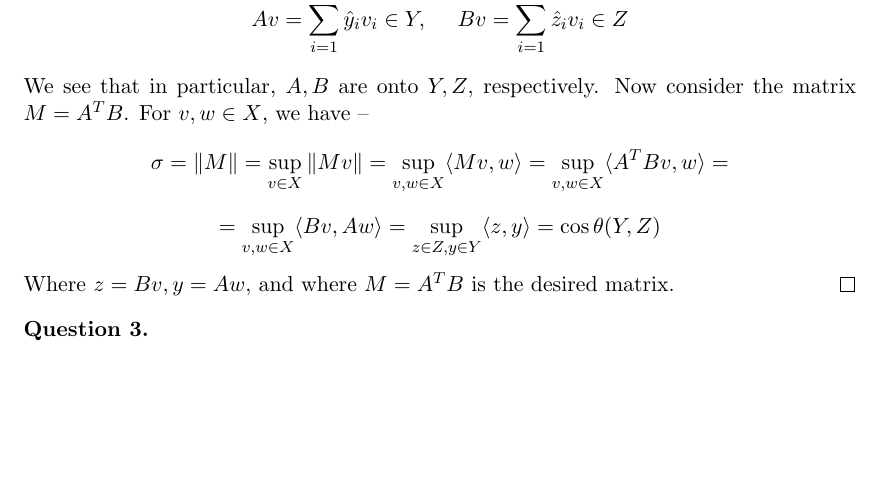
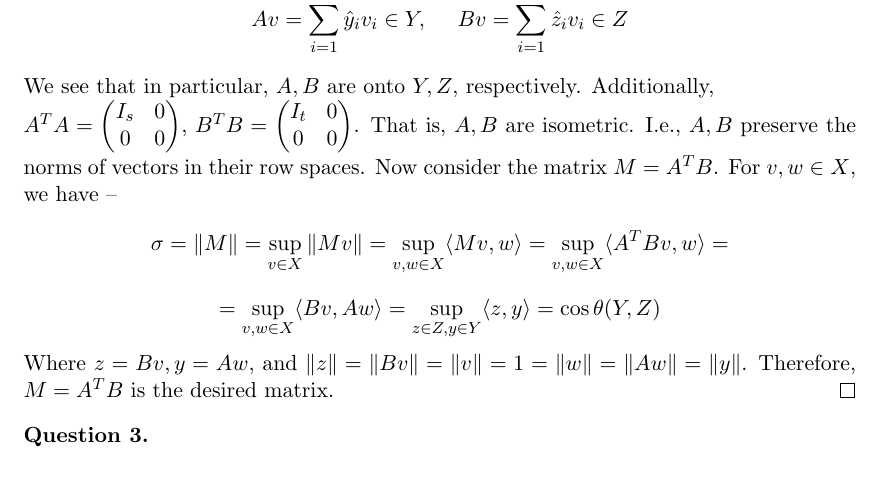
Before and after one commit to dansok/Mathematics, a LaTeX problem sheet (linear-algebra-2/hw12.tex): part of page 1 of 3, cut so that both start at the same text, the shorter picture padded with empty space. Compiled offline with pdfLaTeX.

Commit message:
Update hw12.tex

```diff
--- a/linear-algebra-2/hw12.tex
+++ b/linear-algebra-2/hw12.tex
@@ -76,10 +76,17 @@ $$A = \begin{pmatrix}
 \end{pmatrix} $$
 and observe that for any $v \in X$ --
 $$Av = \sum_{i=1}^s \hat{y}_i v_i \in Y,\ \ \ \ Bv = \sum_{i=1}^t \hat{z}_i v_i \in Z$$
-We see that in particular, $A, B$ are onto $Y, Z$, respectively.
+We see that in particular, $A, B$ are onto $Y, Z$, respectively. Additionally,
+\\$A^TA = \begin{pmatrix}
+I_s & 0 \\
+0 & 0
+\end{pmatrix} $, $B^TB = \begin{pmatrix}
+I_t & 0 \\
+0 & 0
+\end{pmatrix} $. That is, $A, B$ are isometric. I.e., $A, B$ preserve the norms of vectors in their row spaces.
 Now consider the matrix $M = A^TB$. For $v, w \in X$, we have --
 $$\sigma = \|M\| = \sup_{v \in X} \|Mv\| = \sup_{v,w \in X} \langle Mv, w \rangle = \sup_{v,w \in X} \langle A^TB v, w \rangle = $$ $$= \sup_{v,w \in X} \langle B v, A w \rangle = \sup_{z \in Z, y \in Y} \langle z, y \rangle = \cos \theta(Y, Z)$$
-Where $z= Bv, y = Aw$, and where $M = A^TB$ is the desired matrix.
+Where $z= Bv, y = Aw$, and $\|z\| = \|Bv\| = \|v\| = 1 = \|w\| = \|Aw\| = \|y\|$. Therefore, $M = A^TB$ is the desired matrix.
 \end{proof}
 
 \begin{question}[3]
```
